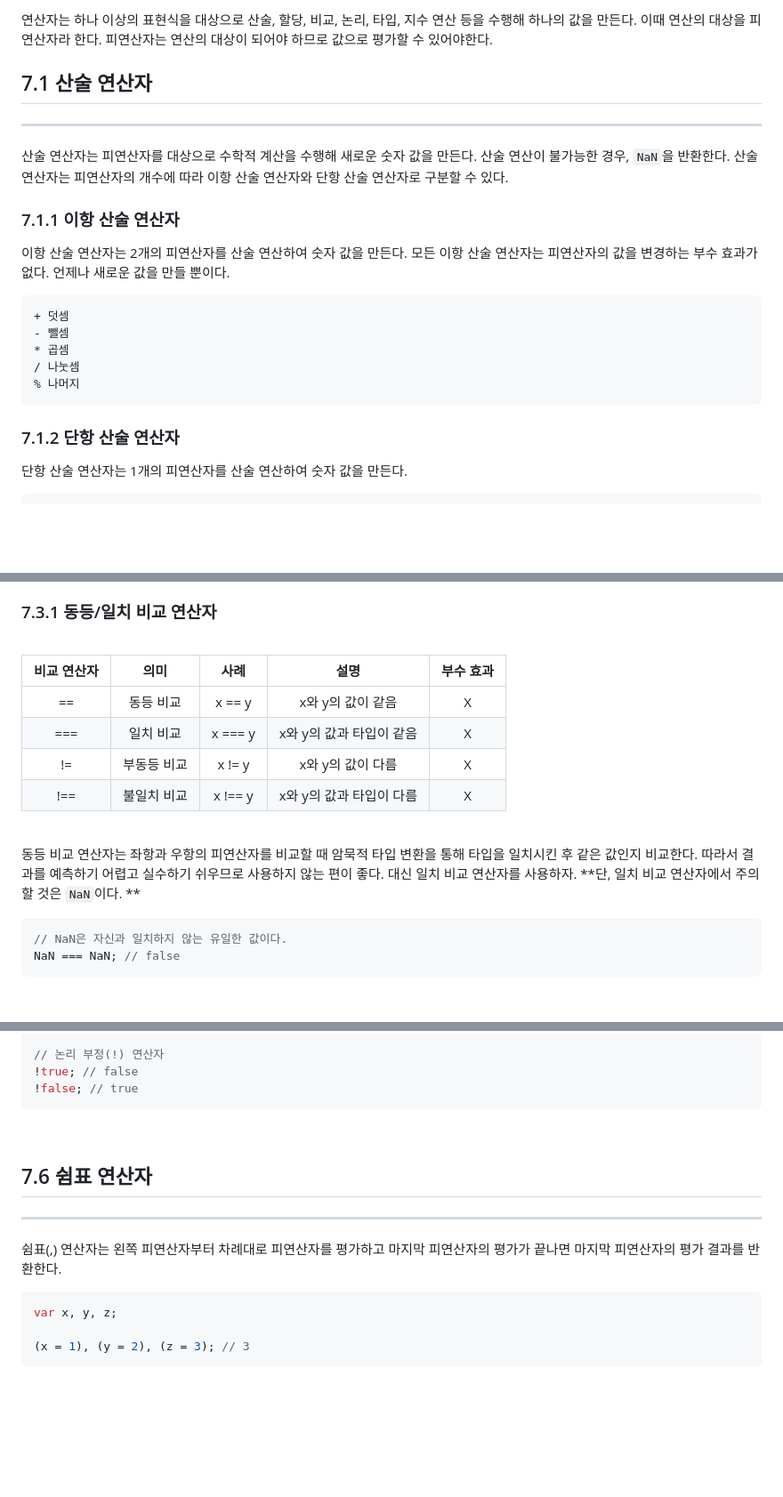
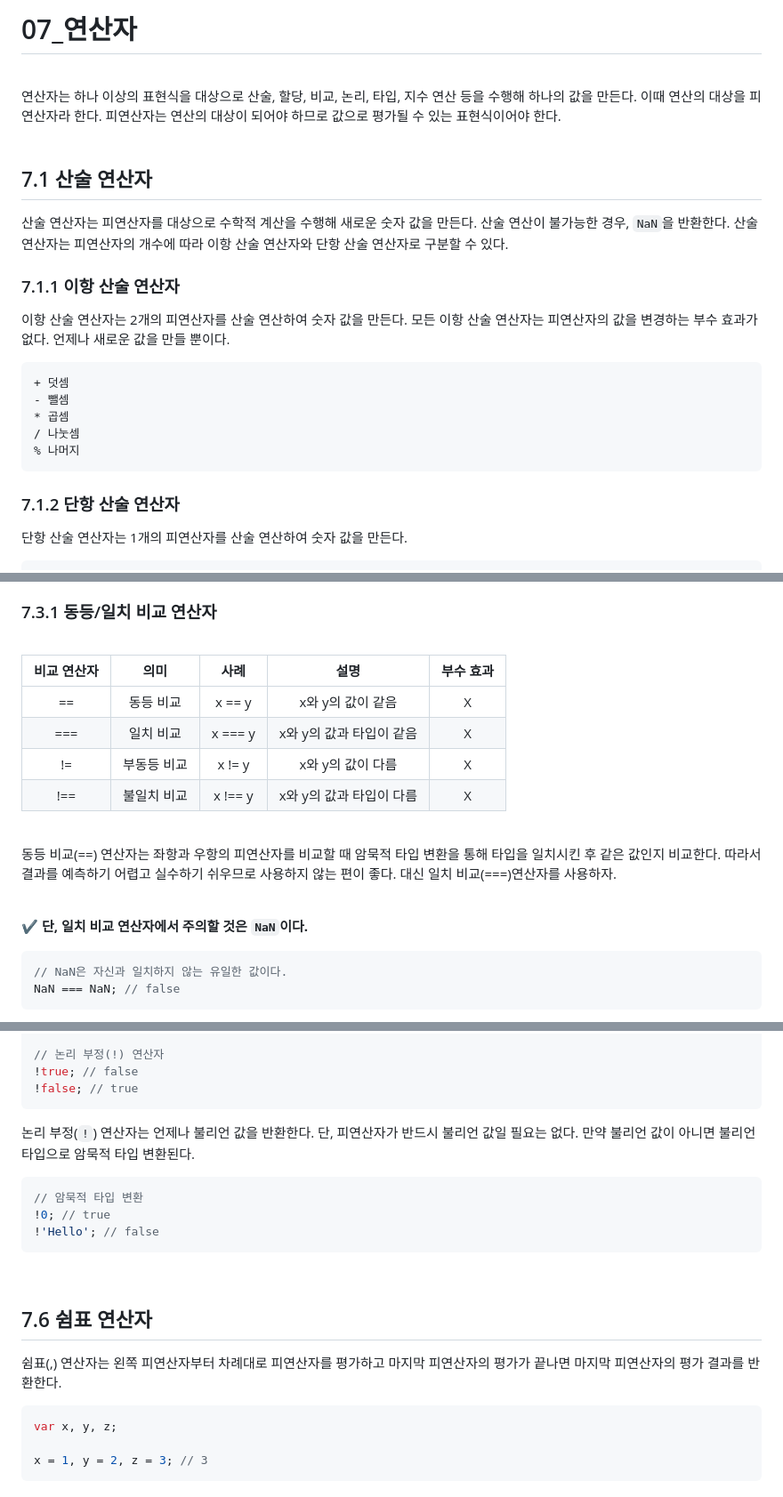
Before and after one commit to wlals4264/Deep-Dive-Study, a Markdown page: 07_연산자.md, 3 parts joined by grey strips. Shown at 89% size. GitHub-like rendering; blank space fills up the shorter version.

````diff
--- a/07_연산자.md
+++ b/07_연산자.md
@@ -1,16 +1,21 @@
-연산자는 하나 이상의 표현식을 대상으로 산술, 할당, 비교, 논리, 타입, 지수 연산 등을 수행해 하나의 값을 만든다. 이때 연산의 대상을 피연산자라 한다. 피연산자는 연산의 대상이 되어야 하므로 값으로 평가할 수 있어야한다.
+<br>
+<br>
+
+# 07_연산자
+
+<br>
+연산자는 하나 이상의 표현식을 대상으로 산술, 할당, 비교, 논리, 타입, 지수 연산 등을 수행해 하나의 값을 만든다. 이때 연산의 대상을 피연산자라 한다. 피연산자는 연산의 대상이 되어야 하므로 값으로 평가될 수 있는 표현식이어야 한다.
+<br>
 <br>
 
 ## 7.1 산술 연산자
 
----
 
 산술 연산자는 피연산자를 대상으로 수학적 계산을 수행해 새로운 숫자 값을 만든다. 산술 연산이 불가능한 경우, <code>NaN</code>을 반환한다.
 산술 연산자는 피연산자의 개수에 따라 이항 산술 연산자와 단항 산술 연산자로 구분할 수 있다.
 <br>
 
 ### 7.1.1 이항 산술 연산자
-
 이항 산술 연산자는 2개의 피연산자를 산술 연산하여 숫자 값을 만든다.
 모든 이항 산술 연산자는 피연산자의 값을 변경하는 부수 효과가 없다. 언제나 새로운 값을 만들 뿐이다.
 
@@ -23,7 +28,6 @@
 ```
 
 ### 7.1.2 단항 산술 연산자
-
 단항 산술 연산자는 1개의 피연산자를 산술 연산하여 숫자 값을 만든다.
 
 ```
@@ -216,19 +222,21 @@ console.log(a, b, c); // 0 0 0
 
 ### 7.3.1 동등/일치 비교 연산자
+<br>
+
+| 비교 연산자 | 의미 | 사례 | 설명 | 부수 효과 |
+|:-----:|:-----:|:-----:|:-----:|:-----:|
+|==|동등 비교|x == y|x와 y의 값이 같음|X|
+|===|일치 비교|x === y|x와 y의 값과 타입이 같음|X|
+|!=|부동등 비교|x != y |x와 y의 값이 다름|X|
+|!==|불일치 비교|x !== y|x와 y의 값과 타입이 다름|X|
 
 <br>
 
-| 비교 연산자 |    의미     |  사례   |           설명           | 부수 효과 |
-| :---------: | :---------: | :-----: | :----------------------: | :-------: |
-|     ==      |  동등 비교  | x == y  |    x와 y의 값이 같음     |     X     |
-|     ===     |  일치 비교  | x === y | x와 y의 값과 타입이 같음 |     X     |
-|     !=      | 부동등 비교 | x != y  |    x와 y의 값이 다름     |     X     |
-|     !==     | 불일치 비교 | x !== y | x와 y의 값과 타입이 다름 |     X     |
-
+동등 비교(==) 연산자는 좌항과 우항의 피연산자를 비교할 때 암묵적 타입 변환을 통해 타입을 일치시킨 후 같은 값인지 비교한다. 따라서 결과를 예측하기 어렵고 실수하기 쉬우므로 사용하지 않는 편이 좋다. 대신 일치 비교(===)연산자를 사용하자.
+<br>
 <br>
 
-동등 비교 연산자는 좌항과 우항의 피연산자를 비교할 때 암묵적 타입 변환을 통해 타입을 일치시킨 후 같은 값인지 비교한다. 따라서 결과를 예측하기 어렵고 실수하기 쉬우므로 사용하지 않는 편이 좋다. 대신 일치 비교 연산자를 사용하자.
-**단, 일치 비교 연산자에서 주의할 것은 <code>NaN</code>이다. **
+**✔️ 단, 일치 비교 연산자에서 주의할 것은 <code>NaN</code>이다.**
 
 ```javascript
 // NaN은 자신과 일치하지 않는 유일한 값이다.
@@ -333,16 +340,25 @@ false && false; // false
 !false; // true
 ```
 
+
+  논리 부정(<code>!</code>) 연산자는 언제나 불리언 값을 반환한다. 단, 피연산자가 반드시 불리언 값일 필요는 없다. 만약 불리언 값이 아니면 불리언 타입으로 암묵적 타입 변환된다.
+
+```javascript
+// 암묵적 타입 변환
+!0; // true
+!'Hello'; // false
+```
+
+
+
 <br>
 
 ## 7.6 쉼표 연산자
-
----
 
 쉼표(,) 연산자는 왼쪽 피연산자부터 차례대로 피연산자를 평가하고 마지막 피연산자의 평가가 끝나면 마지막 피연산자의 평가 결과를 반환한다.
 
 ```javascript
 var x, y, z;
 
-(x = 1), (y = 2), (z = 3); // 3
+x = 1, y = 2, z = 3; // 3
 ```
````
Also changed, not shown: other parts of 07_연산자.md (+90 -72 lines).
